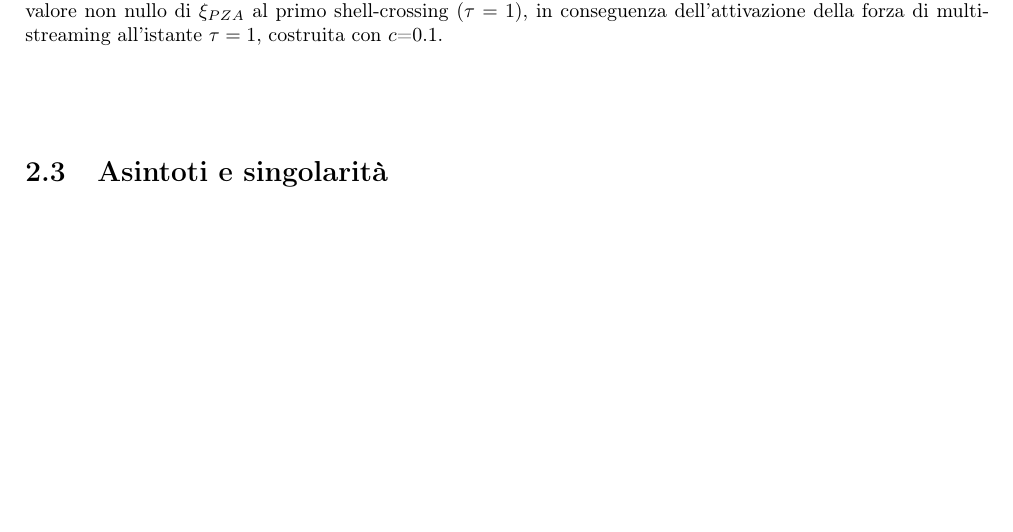
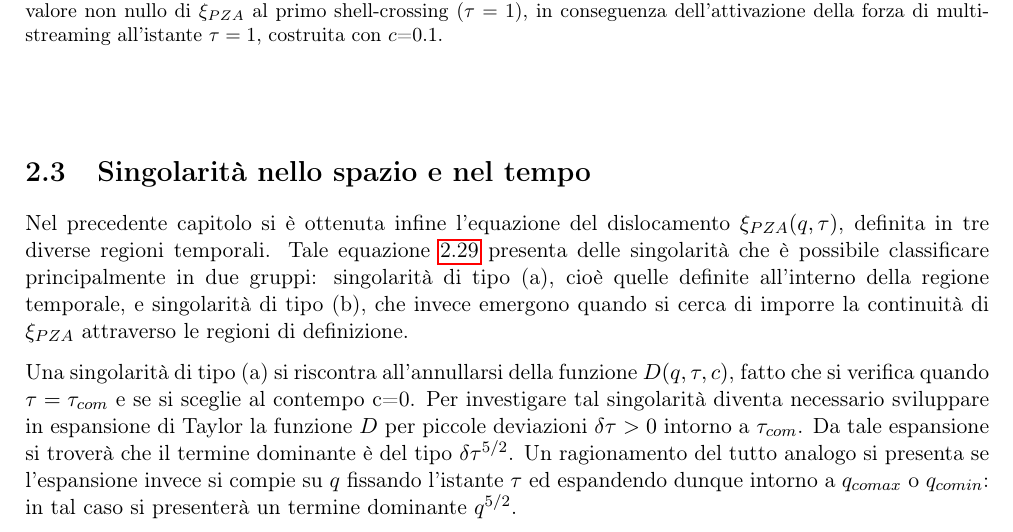
Before and after one commit to blackbianca/Tesi-triennale, a LaTeX book (tesi.tex, which reads capitoli/capitolo2.tex): part of page 18 of 20, cut so that both start at the same text, the shorter picture padded with empty space. Compiled offline with pdfLaTeX.

Commit message:
inizio singolarità

```diff
--- a/capitoli/capitolo2.tex
+++ b/capitoli/capitolo2.tex
@@ -295,4 +295,17 @@ tra previsione teorica e simulazione a N corpi.
 	\end{figure}
 \end{center}
 
-\section{Asintoti e singolarità}
+\section{Singolarità nello spazio e nel tempo}
+
+Nel precedente capitolo si è ottenuta infine l'equazione del dislocamento $\xi_{PZA}(q,\tau)$, definita in tre
+diverse regioni temporali. Tale equazione \ref{eqn:finale} presenta delle singolarità che è possibile classificare
+principalmente in due gruppi: singolarità di tipo (a), cioè quelle definite all'interno della regione temporale, e
+singolarità di tipo (b), che invece emergono quando si cerca di imporre la continuità di $\xi_{PZA}$ attraverso
+le regioni di definizione.
+
+Una singolarità di tipo (a) si riscontra all'annullarsi della funzione $D(q, \tau, c)$, fatto che si verifica quando
+$\tau = \tau_{com}$ e se si sceglie al contempo c=0. Per investigare tal singolarità diventa necessario sviluppare
+in espansione di Taylor la funzione $D$ per piccole deviazioni $\delta\tau>0$ intorno a $\tau_{com}$. Da tale espansione
+si troverà che il termine dominante è del tipo $\delta\tau^{5/2}$. Un ragionamento del tutto analogo si presenta
+se l'espansione invece si compie su $q$ fissando l'istante $\tau$ ed espandendo dunque intorno a $q_{comax}$ o $q_{comin}$:
+in tal caso si presenterà un termine dominante $q^{5/2}$.
```
Also changed, not shown: tesi.pdf, 6 other files.
